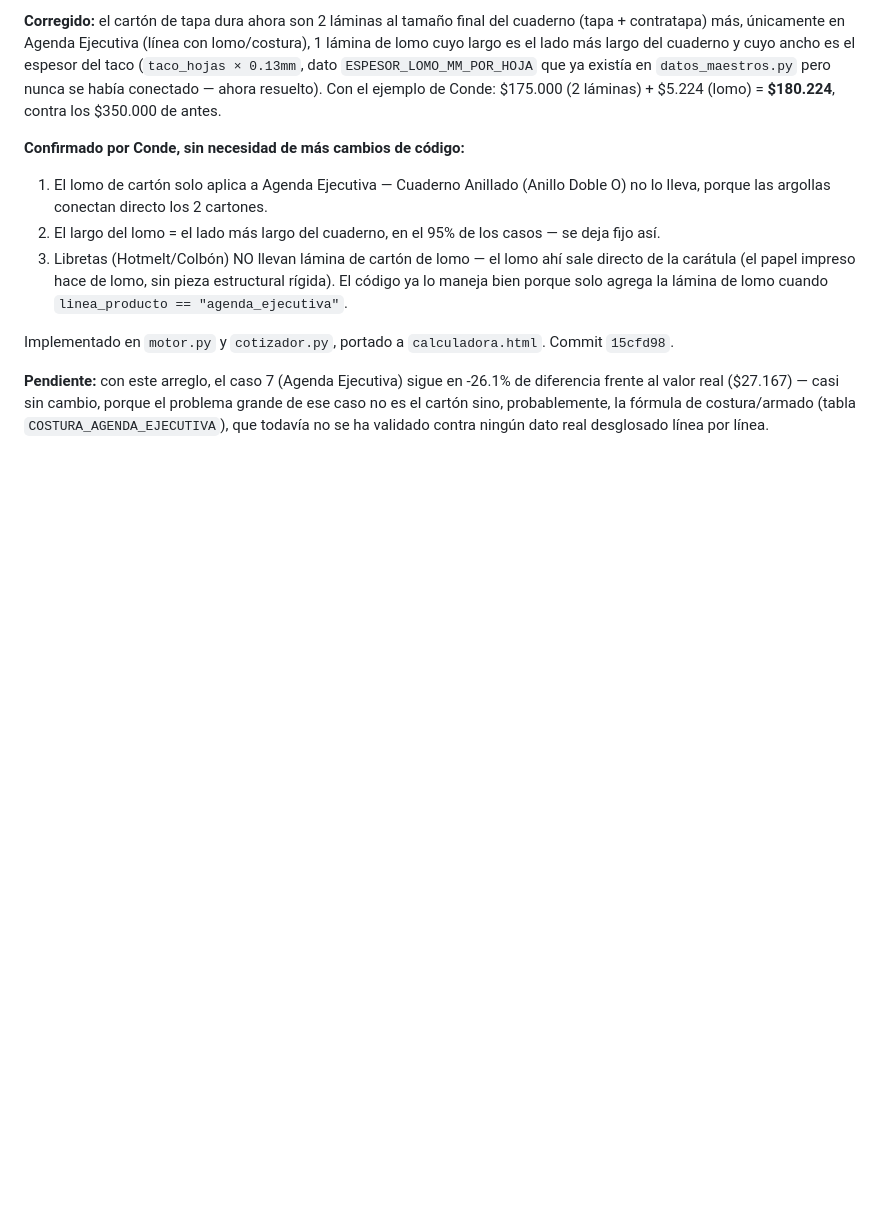
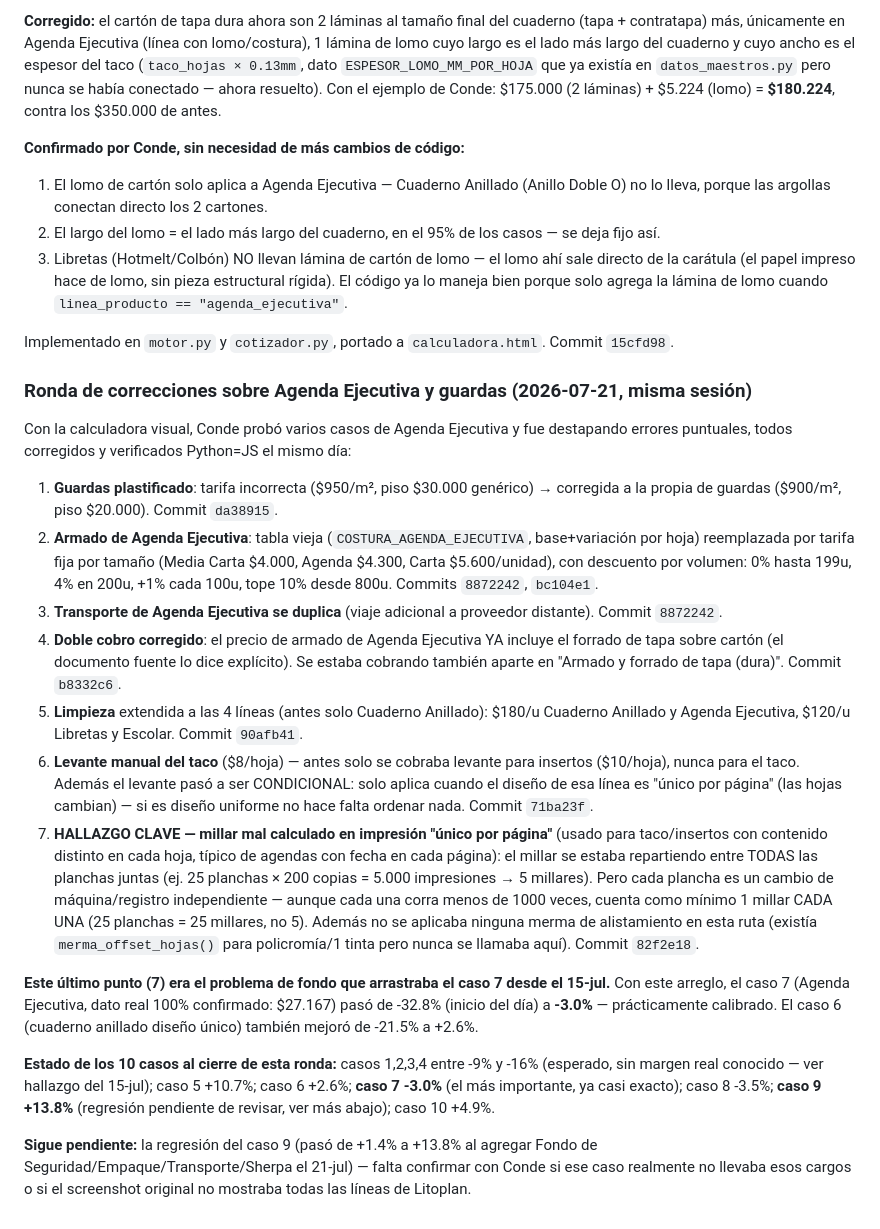
Before and after one commit to tacticalerp/erp, a Markdown page: solicitud_claude_code_motor_cotizacion_cuadernos.md, the part around the change. Rendered like a GitHub page; blank space fills up the shorter version.

Commit message:
Documentar cierre del caso 7 (Agenda Ejecutiva): -32.8% a -3.0%
Registra toda la ronda de correcciones sobre Agenda Ejecutiva y guardas
del 21-jul, con el hallazgo clave que resolvio el caso: el millar de la
impresion "unico por pagina" se cobraba repartido entre planchas en vez
de por cada plancha por separado.

Co-Authored-By: Claude Sonnet 5 <noreply@anthropic.com>

```diff
--- a/solicitud_claude_code_motor_cotizacion_cuadernos.md
+++ b/solicitud_claude_code_motor_cotizacion_cuadernos.md
@@ -548,4 +548,20 @@ Usando la calculadora, Conde armó un caso (Agenda Ejecutiva, 24x17cm, 400 unida
 
 Implementado en `motor.py` y `cotizador.py`, portado a `calculadora.html`. Commit `15cfd98`.
 
-**Pendiente:** con este arreglo, el caso 7 (Agenda Ejecutiva) sigue en -26.1% de diferencia frente al valor real ($27.167) — casi sin cambio, porque el problema grande de ese caso no es el cartón sino, probablemente, la fórmula de costura/armado (tabla `COSTURA_AGENDA_EJECUTIVA`), que todavía no se ha validado contra ningún dato real desglosado línea por línea.
+### Ronda de correcciones sobre Agenda Ejecutiva y guardas (2026-07-21, misma sesión)
+
+Con la calculadora visual, Conde probó varios casos de Agenda Ejecutiva y fue destapando errores puntuales, todos corregidos y verificados Python=JS el mismo día:
+
+1. **Guardas plastificado**: tarifa incorrecta ($950/m², piso $30.000 genérico) → corregida a la propia de guardas ($900/m², piso $20.000). Commit `da38915`.
+2. **Armado de Agenda Ejecutiva**: tabla vieja (`COSTURA_AGENDA_EJECUTIVA`, base+variación por hoja) reemplazada por tarifa fija por tamaño (Media Carta $4.000, Agenda $4.300, Carta $5.600/unidad), con descuento por volumen: 0% hasta 199u, 4% en 200u, +1% cada 100u, tope 10% desde 800u. Commits `8872242`, `bc104e1`.
+3. **Transporte de Agenda Ejecutiva se duplica** (viaje adicional a proveedor distante). Commit `8872242`.
+4. **Doble cobro corregido**: el precio de armado de Agenda Ejecutiva YA incluye el forrado de tapa sobre cartón (el documento fuente lo dice explícito). Se estaba cobrando también aparte en "Armado y forrado de tapa (dura)". Commit `b8332c6`.
+5. **Limpieza** extendida a las 4 líneas (antes solo Cuaderno Anillado): $180/u Cuaderno Anillado y Agenda Ejecutiva, $120/u Libretas y Escolar. Commit `90afb41`.
+6. **Levante manual del taco** ($8/hoja) — antes solo se cobraba levante para insertos ($10/hoja), nunca para el taco. Además el levante pasó a ser CONDICIONAL: solo aplica cuando el diseño de esa línea es "único por página" (las hojas cambian) — si es diseño uniforme no hace falta ordenar nada. Commit `71ba23f`.
+7. **HALLAZGO CLAVE — millar mal calculado en impresión "único por página"** (usado para taco/insertos con contenido distinto en cada hoja, típico de agendas con fecha en cada página): el millar se estaba repartiendo entre TODAS las planchas juntas (ej. 25 planchas × 200 copias = 5.000 impresiones → 5 millares). Pero cada plancha es un cambio de máquina/registro independiente — aunque cada una corra menos de 1000 veces, cuenta como mínimo 1 millar CADA UNA (25 planchas = 25 millares, no 5). Además no se aplicaba ninguna merma de alistamiento en esta ruta (existía `merma_offset_hojas()` para policromía/1 tinta pero nunca se llamaba aquí). Commit `82f2e18`.
+
+**Este último punto (7) era el problema de fondo que arrastraba el caso 7 desde el 15-jul.** Con este arreglo, el caso 7 (Agenda Ejecutiva, dato real 100% confirmado: $27.167) pasó de -32.8% (inicio del día) a **-3.0%** — prácticamente calibrado. El caso 6 (cuaderno anillado diseño único) también mejoró de -21.5% a +2.6%.
+
+**Estado de los 10 casos al cierre de esta ronda:** casos 1,2,3,4 entre -9% y -16% (esperado, sin margen real conocido — ver hallazgo del 15-jul); caso 5 +10.7%; caso 6 +2.6%; **caso 7 -3.0%** (el más importante, ya casi exacto); caso 8 -3.5%; **caso 9 +13.8%** (regresión pendiente de revisar, ver más abajo); caso 10 +4.9%.
+
+**Sigue pendiente:** la regresión del caso 9 (pasó de +1.4% a +13.8% al agregar Fondo de Seguridad/Empaque/Transporte/Sherpa el 21-jul) — falta confirmar con Conde si ese caso realmente no llevaba esos cargos o si el screenshot original no mostraba todas las líneas de Litoplan.
```
